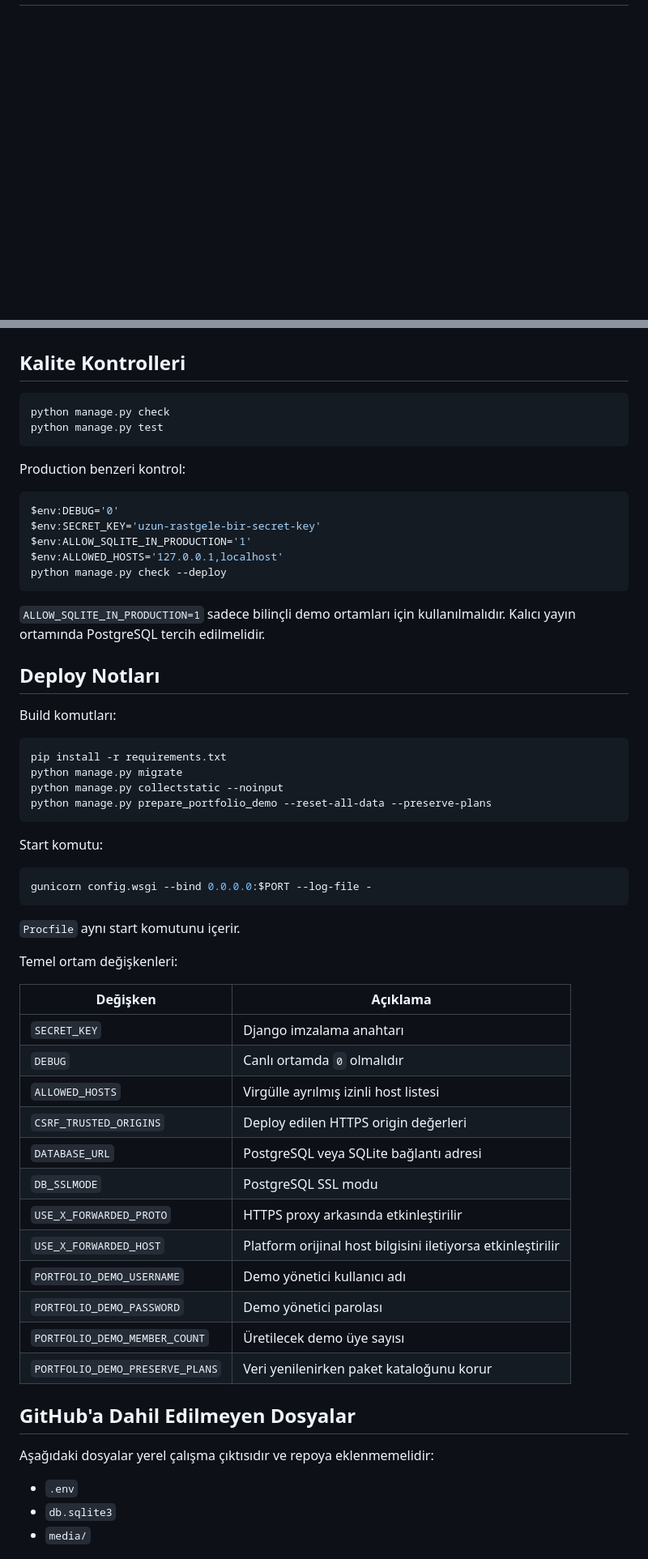
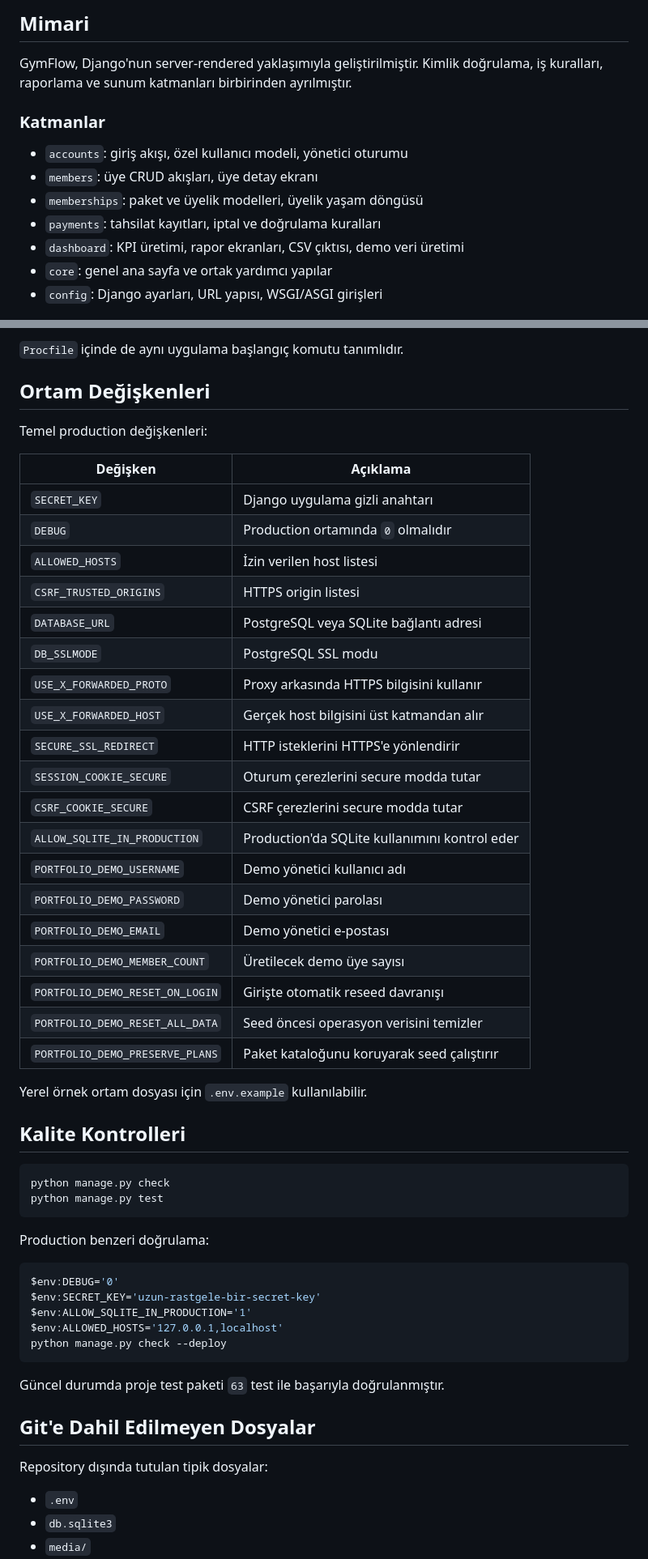
Before and after one commit to sametssenturk/gymflow, a Markdown page: README.md, 2 parts joined by grey strips. Shown: that part at 81% size. Rendered like a GitHub page; blank space fills up the shorter version.

````diff
--- a/README.md
+++ b/README.md
@@ -21,0 +80,14 @@ Bu proje statik bir arayüz denemesi değil; gerçek iş kurallarını modelleye
+## Mimari
+
+GymFlow, Django'nun server-rendered yaklaşımıyla geliştirilmiştir. Kimlik doğrulama, iş kuralları, raporlama ve sunum katmanları birbirinden ayrılmıştır.
+
+### Katmanlar
+
+- `accounts`: giriş akışı, özel kullanıcı modeli, yönetici oturumu
+- `members`: üye CRUD akışları, üye detay ekranı
+- `memberships`: paket ve üyelik modelleri, üyelik yaşam döngüsü
+- `payments`: tahsilat kayıtları, iptal ve doğrulama kuralları
+- `dashboard`: KPI üretimi, rapor ekranları, CSV çıktısı, demo veri üretimi
+- `core`: genel ana sayfa ve ortak yardımcı yapılar
+- `config`: Django ayarları, URL yapısı, WSGI/ASGI girişleri
+
@@ -107,3 +226,32 @@ Demo yönetici hesabı deploy veya yerel kurulum sırasında `prepare_portfolio_
+`Procfile` içinde de aynı uygulama başlangıç komutu tanımlıdır.
+
+## Ortam Değişkenleri
+
+Temel production değişkenleri:
+
+| Değişken | Açıklama |
+| --- | --- |
+| `SECRET_KEY` | Django uygulama gizli anahtarı |
+| `DEBUG` | Production ortamında `0` olmalıdır |
+| `ALLOWED_HOSTS` | İzin verilen host listesi |
+| `CSRF_TRUSTED_ORIGINS` | HTTPS origin listesi |
+| `DATABASE_URL` | PostgreSQL veya SQLite bağlantı adresi |
+| `DB_SSLMODE` | PostgreSQL SSL modu |
+| `USE_X_FORWARDED_PROTO` | Proxy arkasında HTTPS bilgisini kullanır |
+| `USE_X_FORWARDED_HOST` | Gerçek host bilgisini üst katmandan alır |
+| `SECURE_SSL_REDIRECT` | HTTP isteklerini HTTPS'e yönlendirir |
+| `SESSION_COOKIE_SECURE` | Oturum çerezlerini secure modda tutar |
+| `CSRF_COOKIE_SECURE` | CSRF çerezlerini secure modda tutar |
+| `ALLOW_SQLITE_IN_PRODUCTION` | Production'da SQLite kullanımını kontrol eder |
+| `PORTFOLIO_DEMO_USERNAME` | Demo yönetici kullanıcı adı |
+| `PORTFOLIO_DEMO_PASSWORD` | Demo yönetici parolası |
+| `PORTFOLIO_DEMO_EMAIL` | Demo yönetici e-postası |
+| `PORTFOLIO_DEMO_MEMBER_COUNT` | Üretilecek demo üye sayısı |
+| `PORTFOLIO_DEMO_RESET_ON_LOGIN` | Girişte otomatik reseed davranışı |
+| `PORTFOLIO_DEMO_RESET_ALL_DATA` | Seed öncesi operasyon verisini temizler |
+| `PORTFOLIO_DEMO_PRESERVE_PLANS` | Paket kataloğunu koruyarak seed çalıştırır |
+
+Yerel örnek ortam dosyası için `.env.example` kullanılabilir.
 
 ## Kalite Kontrolleri
 
@@ -112,7 +260,7 @@ python manage.py check
 python manage.py test
 ```
 
-Production benzeri kontrol:
+Production benzeri doğrulama:
 
 ```powershell
 $env:DEBUG='0'
@@ -122,47 +270,11 @@ $env:ALLOWED_HOSTS='127.0.0.1,localhost'
 python manage.py check --deploy
 ```
 
-`ALLOW_SQLITE_IN_PRODUCTION=1` sadece bilinçli demo ortamları için kullanılmalıdır. Kalıcı yayın ortamında PostgreSQL tercih edilmelidir.
+Güncel durumda proje test paketi `63` test ile başarıyla doğrulanmıştır.
 
-## Deploy Notları
+## Git'e Dahil Edilmeyen Dosyalar
 
-Build komutları:
-
-```powershell
-pip install -r requirements.txt
-python manage.py migrate
-python manage.py collectstatic --noinput
-python manage.py prepare_portfolio_demo --reset-all-data --preserve-plans
-```
-
-Start komutu:
-
-```powershell
-gunicorn config.wsgi --bind 0.0.0.0:$PORT --log-file -
-```
-
-`Procfile` aynı start komutunu içerir.
-
-Temel ortam değişkenleri:
-
-| Değişken | Açıklama |
-| --- | --- |
-| `SECRET_KEY` | Django imzalama anahtarı |
-| `DEBUG` | Canlı ortamda `0` olmalıdır |
-| `ALLOWED_HOSTS` | Virgülle ayrılmış izinli host listesi |
-| `CSRF_TRUSTED_ORIGINS` | Deploy edilen HTTPS origin değerleri |
-| `DATABASE_URL` | PostgreSQL veya SQLite bağlantı adresi |
-| `DB_SSLMODE` | PostgreSQL SSL modu |
-| `USE_X_FORWARDED_PROTO` | HTTPS proxy arkasında etkinleştirilir |
-| `USE_X_FORWARDED_HOST` | Platform orijinal host bilgisini iletiyorsa etkinleştirilir |
-| `PORTFOLIO_DEMO_USERNAME` | Demo yönetici kullanıcı adı |
-| `PORTFOLIO_DEMO_PASSWORD` | Demo yönetici parolası |
-| `PORTFOLIO_DEMO_MEMBER_COUNT` | Üretilecek demo üye sayısı |
-| `PORTFOLIO_DEMO_PRESERVE_PLANS` | Veri yenilenirken paket kataloğunu korur |
-
-## GitHub'a Dahil Edilmeyen Dosyalar
-
-Aşağıdaki dosyalar yerel çalışma çıktısıdır ve repoya eklenmemelidir:
+Repository dışında tutulan tipik dosyalar:
 
 - `.env`
 - `db.sqlite3`
````
Also changed, not shown: other parts of README.md (+171 -54 lines), docs/images/gymflow-dashboard.png (added), docs/images/gymflow-members.png (added), docs/images/gymflow-stats.png (added).
